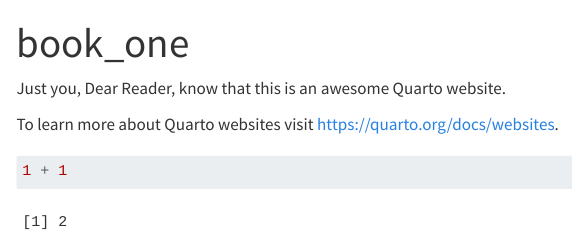
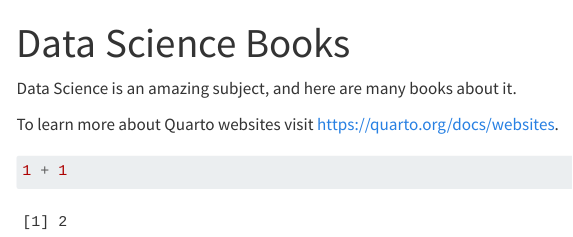
Before and after one commit to data-scientist-dude/digital_books, a Quarto document (index.qmd): the page in a window 1100 px wide, from its top. Rendered offline with R 4.5, knitr and Pandoc in place of Quarto, with nearby package versions; menus at the side of the page are left out.

Commit message:
text change for content

```diff
--- a/index.qmd
+++ b/index.qmd
@@ -1,8 +1,8 @@
 ---
-title: "book_one"
+title: "Data Science Books"
 ---
 
-Just you, Dear Reader, know that this is an awesome Quarto website.
+Data Science is an amazing subject, and here are many books about it.
 
 To learn more about Quarto websites visit <https://quarto.org/docs/websites>.
 
```
Also changed, not shown: docs/search.json, 1 other file.
